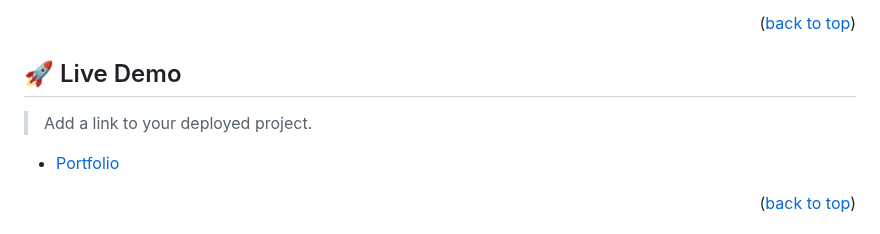
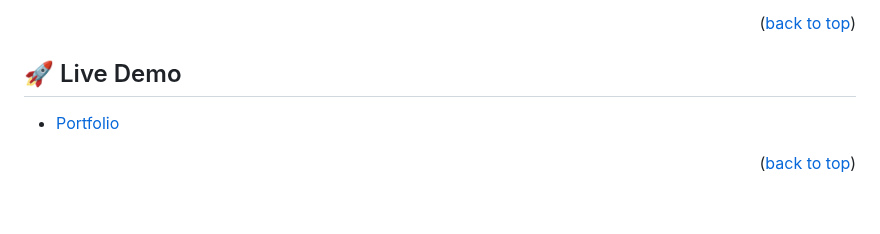
Before and after one commit to Tshobohwa/Technology-Innovation-Summit-2023, a Markdown page: README.md, the part around the change. GitHub-like rendering; blank space fills up the shorter version.

Commit message:
Delete live demo comment

```diff
--- a/README.md
+++ b/README.md
@@ -62,8 +62,6 @@ Video description: [@loomhandle](https://www.loom.com/share/216a834a707246da9fdc
 <!-- LIVE DEMO -->
 
 ## 🚀 Live Demo <a name="live-demo"></a>
-
-> Add a link to your deployed project.
 
 - [Portfolio](https://tshobohwa.github.io/Technology-Innovation-Summit-2023/)
 
```
